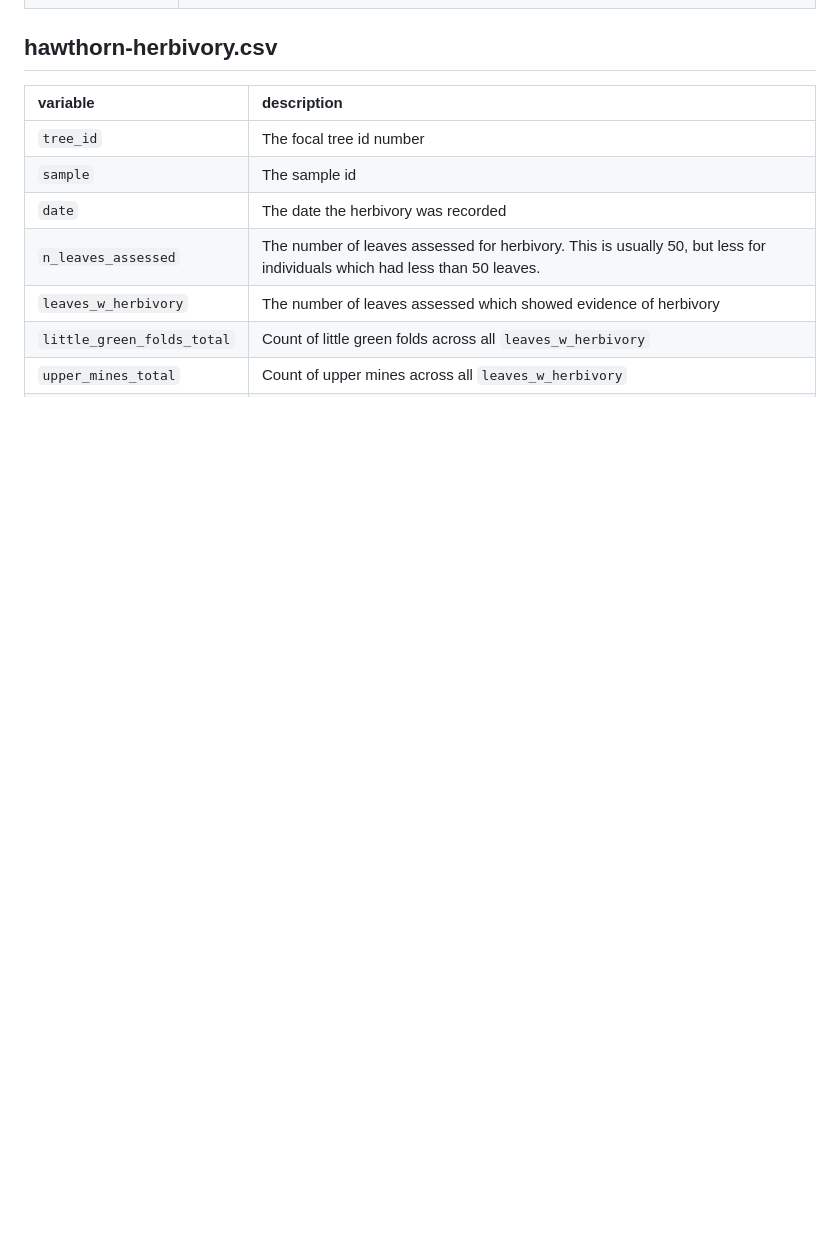
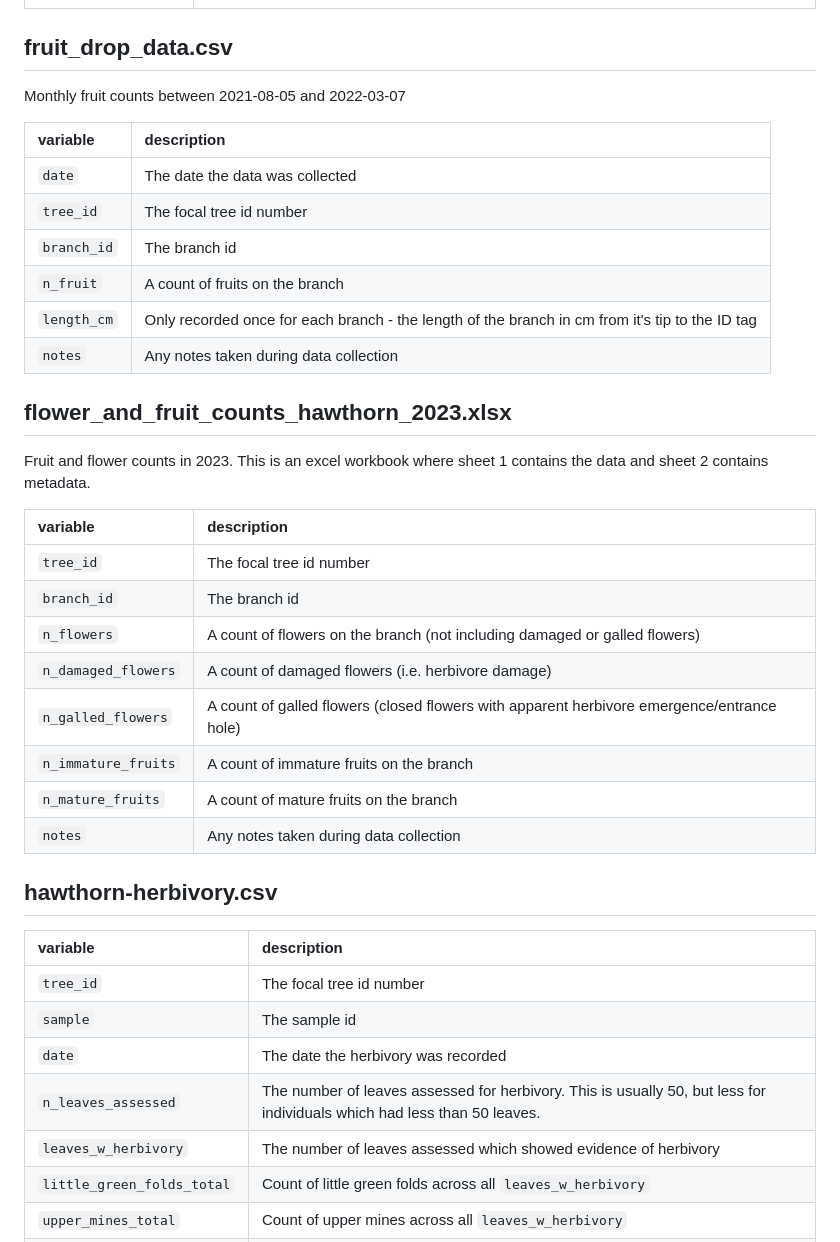
Before and after one commit to ee-jackson/wytham-hawthorn, a Markdown page: docs/data-dictionary.md, the part around one of its changes. Rendered like a GitHub page; blank space fills up the shorter version.

```diff
--- a/docs/data-dictionary.md
+++ b/docs/data-dictionary.md
@@ -27,3 +79,29 @@ This folder is located at `data/raw/hawthorn-mapping` and contains a `.csv` file
+## fruit_drop_data.csv
+Monthly fruit counts between 2021-08-05 and 2022-03-07
+
+| variable | description |
+|:---------|:------------|
+| `date` | The date the data was collected |
+| `tree_id` | The focal tree id number |
+| `branch_id` | The branch id |
+| `n_fruit` | A count of fruits on the branch |
+| `length_cm` | Only recorded once for each branch - the length of the branch in cm from it's tip to the ID tag |
+| `notes` | Any notes taken during data collection |
+
+## flower_and_fruit_counts_hawthorn_2023.xlsx
+Fruit and flower counts in 2023. This is an excel workbook where sheet 1 contains the data and sheet 2 contains metadata.
+
+| variable | description |
+|:---------|:------------|
+| `tree_id` | The focal tree id number |
+| `branch_id` | The branch id |
+| `n_flowers` | A count of flowers on the branch (not including damaged or galled flowers) |
+| `n_damaged_flowers` | A count of damaged flowers (i.e. herbivore damage) |
+| `n_galled_flowers` | A count of galled flowers (closed flowers with apparent herbivore emergence/entrance hole) |
+| `n_immature_fruits` | A count of immature fruits on the branch |
+| `n_mature_fruits` | A count of mature fruits on the branch |
+| `notes` | Any notes taken during data collection |
+
 ## hawthorn-herbivory.csv
 
 | variable | description |
```
Also changed, not shown: other parts of docs/data-dictionary.md (+52 -0 lines).
